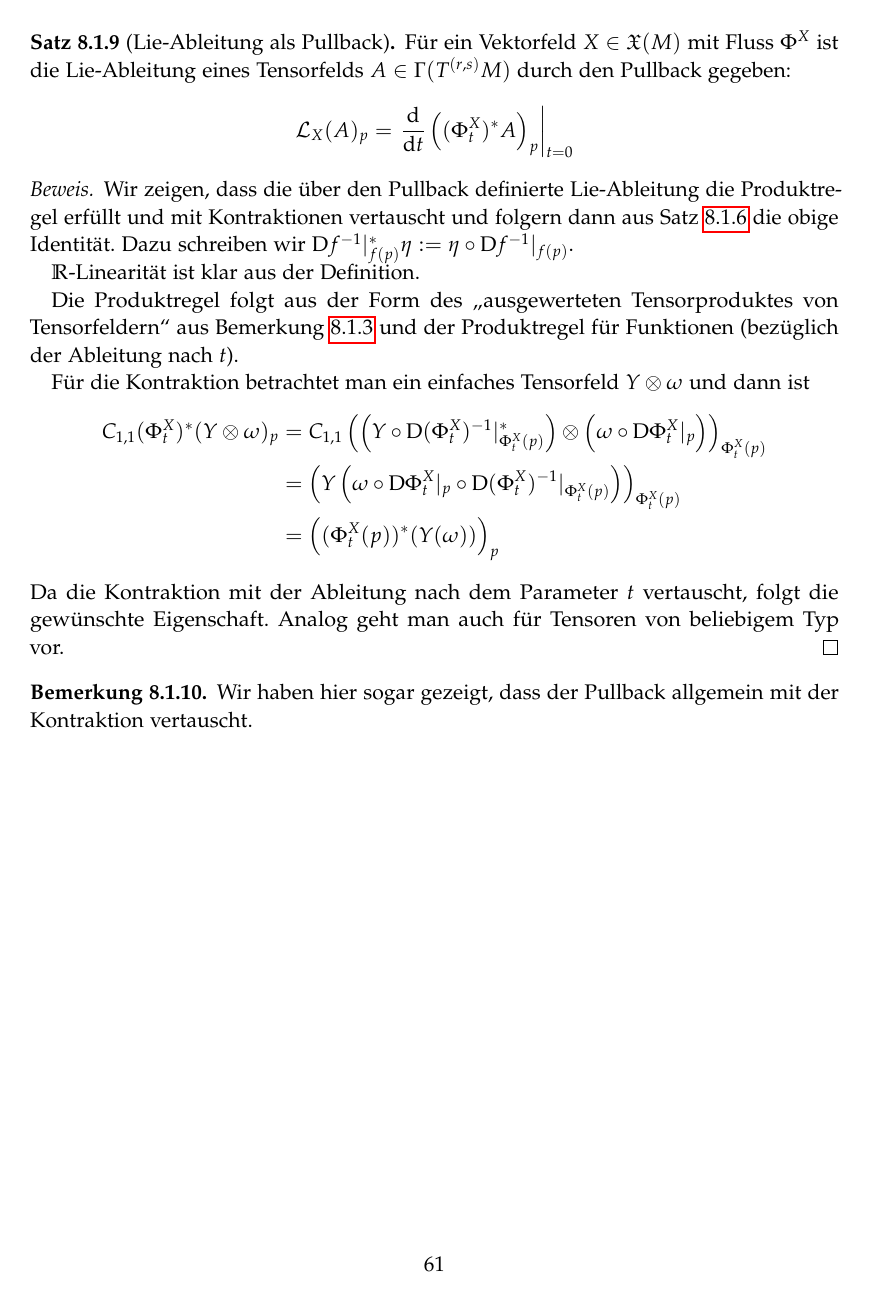
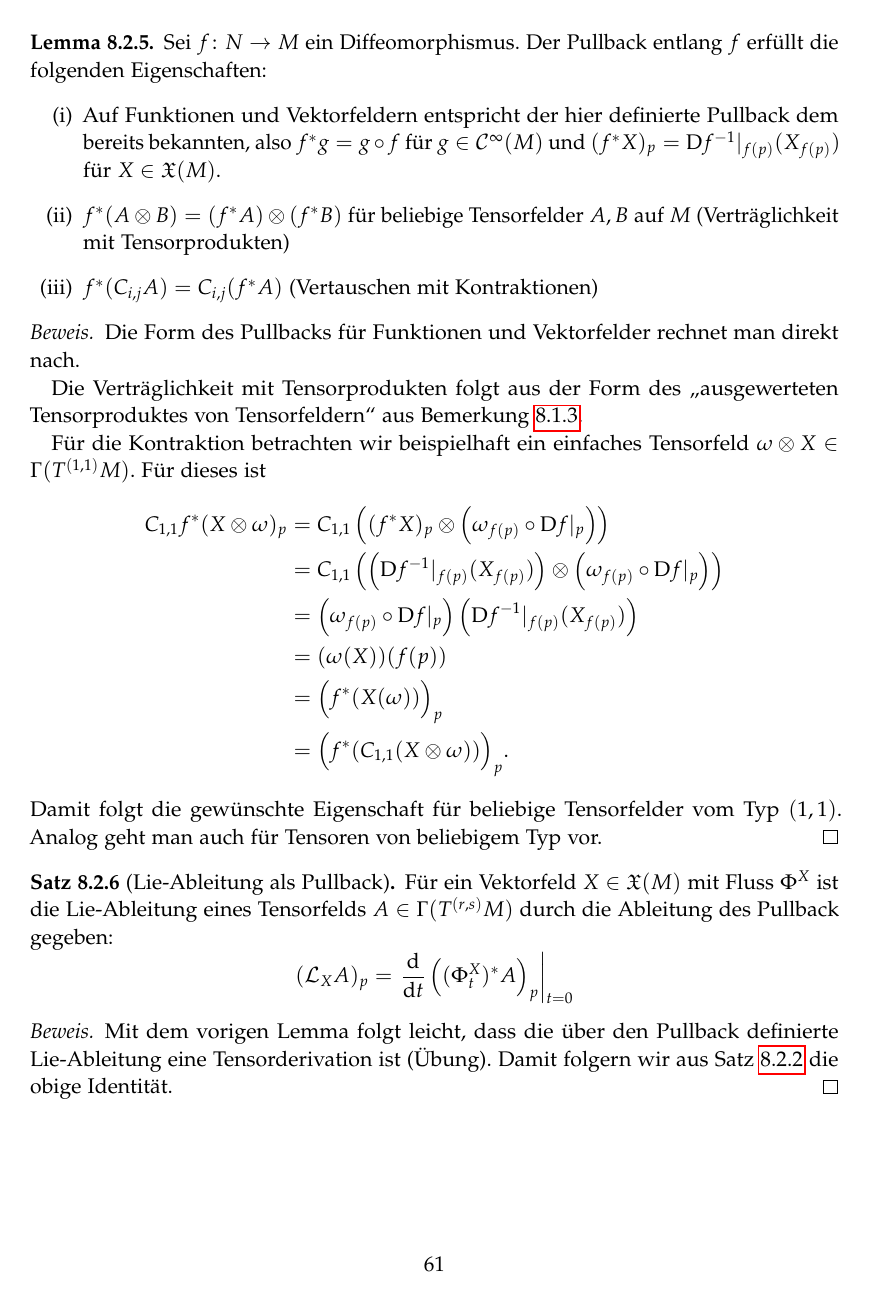
Before and after one commit to pks40/DiffGeo-Kurs, a LaTeX document (Skript.tex): page 61 of 70. Compiled offline with pdfLaTeX.

Commit message:
Pullback und Tensorprodukte/Kontraktionen.

```diff
--- a/Skript.tex
+++ b/Skript.tex
@@ -1972 +1969,0 @@ Offensichtlich gelten $\Gamma(T^{(1,0)}M)=\vf(M)$ und $\Gamma(T^{(0,0)}M)=\sC(M)
-		\end{defn}
@@ -1973,29 +1976,36 @@ Offensichtlich gelten $\Gamma(T^{(1,0)}M)=\vf(M)$ und $\Gamma(T^{(0,0)}M)=\sC(M)
+		\begin{lemma}
+			Sei $f\colon N\to M$ ein Diffeomorphismus. Der Pullback entlang $f$ erfüllt die folgenden Eigenschaften:
+			\begin{enumerate}[label=(\roman*)]
+				\item Auf Funktionen und Vektorfeldern entspricht der hier definierte Pullback dem bereits bekannten, also $f^*g = g\circ f$ für $g\in\sC(M)$ und $(f^*X)_p = \DD f^{-1}|_{f(p)} (X_{f(p)})$ für $X \in \vf(M)$.
+				\item $f^*(A\otimes B) = (f^*A) \otimes (f^*B)$ für beliebige Tensorfelder $A,B$ auf $M$ (Verträglichkeit mit Tensorprodukten)
+				\item $f^*(C_{i,j}A) = C_{i,j}(f^*A)$ (Vertauschen mit Kontraktionen)
+			\end{enumerate}
+
+			\begin{proof}
+				Die Form des Pullbacks für Funktionen und Vektorfelder rechnet man direkt nach.
+
+				Die Verträglichkeit mit Tensorprodukten folgt aus der Form des \glqq ausgewerteten Tensorproduktes von Tensorfeldern\grqq\ aus Bemerkung \ref{bem:Tensorprodukt_mulitilin}.
+
+				Für die Kontraktion betrachten wir beispielhaft ein einfaches Tensorfeld $\omega \otimes X \in \Gamma(T^{(1,1)}M)$. Für dieses ist
+				\begin{align*}
+					C_{1,1}f^*(X\otimes\omega)_p &= C_{1,1} \left( (f^*X)_p \otimes \left(\omega_{f(p)} \circ \DD f\vert_p \right) \right)\\
+					&= C_{1,1} \left( \left(\DD f^{-1}|_{f(p)} (X_{f(p)})\right) \otimes \left(\omega_{f(p)} \circ \DD f\vert_p \right) \right)\\
+					&= \left(\omega_{f(p)} \circ \DD f\vert_p \right) \left(\DD f^{-1}|_{f(p)} (X_{f(p)})\right)\\
+					&= (\omega(X))(f(p))\\
+					&= \Big( f^*(X(\omega)) \Big)_p\\
+					&= \Big( f^*(C_{1,1}(X\otimes\omega)) \Big)_p.
+				\end{align*}
+				Damit folgt die gewünschte Eigenschaft für beliebige Tensorfelder vom Typ $(1,1)$. Analog geht man auch für Tensoren von beliebigem Typ vor.
+			\end{proof}
+		\end{lemma}
 
 		\begin{satz}[Lie-Ableitung als Pullback]
-			Für ein Vektorfeld $X\in\vf(M)$ mit Fluss $\Phi^X$ ist die Lie-Ableitung eines Tensorfelds $A\in \Gamma(T^{(r,s)}M)$ durch den Pullback gegeben:
-			\begin{align*}
-			\mathcal{L}_X(A)_p=\left.\frac{\D}{\D t}\left((\Phi^X_t)^*A\right)_p\right |_{t=0}
-			\end{align*}
+			Für ein Vektorfeld $X\in\vf(M)$ mit Fluss $\Phi^X$ ist die Lie-Ableitung eines Tensorfelds $A\in \Gamma(T^{(r,s)}M)$ durch die Ableitung des Pullback gegeben:
+			\[(\mathcal{L}_X A)_p = \left.\frac{\D}{\D t} \left((\Phi^X_t)^*A\right)_p \right|_{t=0}\]
 			\begin{proof}
-				Wir zeigen, dass die über den Pullback definierte Lie-Ableitung die Produktregel erfüllt und mit Kontraktionen vertauscht und folgern dann aus Satz \ref{satz:Fortsetzung_Derivationen} die obige Identität. Dazu schreiben wir $\DD f^{-1}\vert_{f(p)}^* \eta:=\eta\circ\DD f^{-1}\vert_{f(p)}$.
-
-				$\R$-Linearität ist klar aus der Definition.
-
-				Die Produktregel folgt aus der Form des \glqq ausgewerteten Tensorproduktes von Tensorfeldern\grqq\ aus Bemerkung \ref{bem:Tensorprodukt_mulitilin} und der Produktregel für Funktionen (bezüglich der Ableitung nach $t$).
-
-				Für die Kontraktion betrachtet man ein einfaches Tensorfeld $Y\otimes\omega$ und dann ist
-				\begin{align*}
-					C_{1,1}(\Phi_t^X)^*(Y\otimes\omega)_p&=C_{1,1}\left(\left(Y\circ\DD (\Phi_t^X)^{-1}\vert_{\Phi_t^X(p)}^*\right) \otimes\left(\omega\circ\DD \Phi_t^X\vert_p\right)\right)_{\Phi_t^X(p)}\\
-					&=\left(Y\left(\omega\circ\DD \Phi_t^X\vert_p\circ\DD (\Phi_t^X)^{-1}\vert_{\Phi_t^X(p)}\right)\right)_{\Phi_t^X(p)}\\
-					&=\left((\Phi_t^X(p))^*(Y(\omega))\right)_p
-				\end{align*}
-				Da die Kontraktion mit der Ableitung nach dem Parameter $t$ vertauscht, folgt die gewünschte Eigenschaft. Analog geht man auch für Tensoren von beliebigem Typ vor.
+				Mit dem vorigen Lemma folgt leicht, dass die über den Pullback definierte Lie-Ableitung eine Tensorderivation ist (Übung). Damit folgern wir aus Satz \ref{satz:Fortsetzung_Derivationen} die obige Identität.
 			\end{proof}
 		\end{satz}
-
-		\begin{bem}
-			Wir haben hier sogar gezeigt, dass der Pullback allgemein mit der Kontraktion vertauscht.
-		\end{bem}
 
 
 %%%%%%%%%%%%%%%%%%%%%%%%%%%%%%%%%%%%%%%%%%%%%%%%%%%%%%%%%%%
```
Also changed, not shown: Skript.tex (30 more changed lines).
